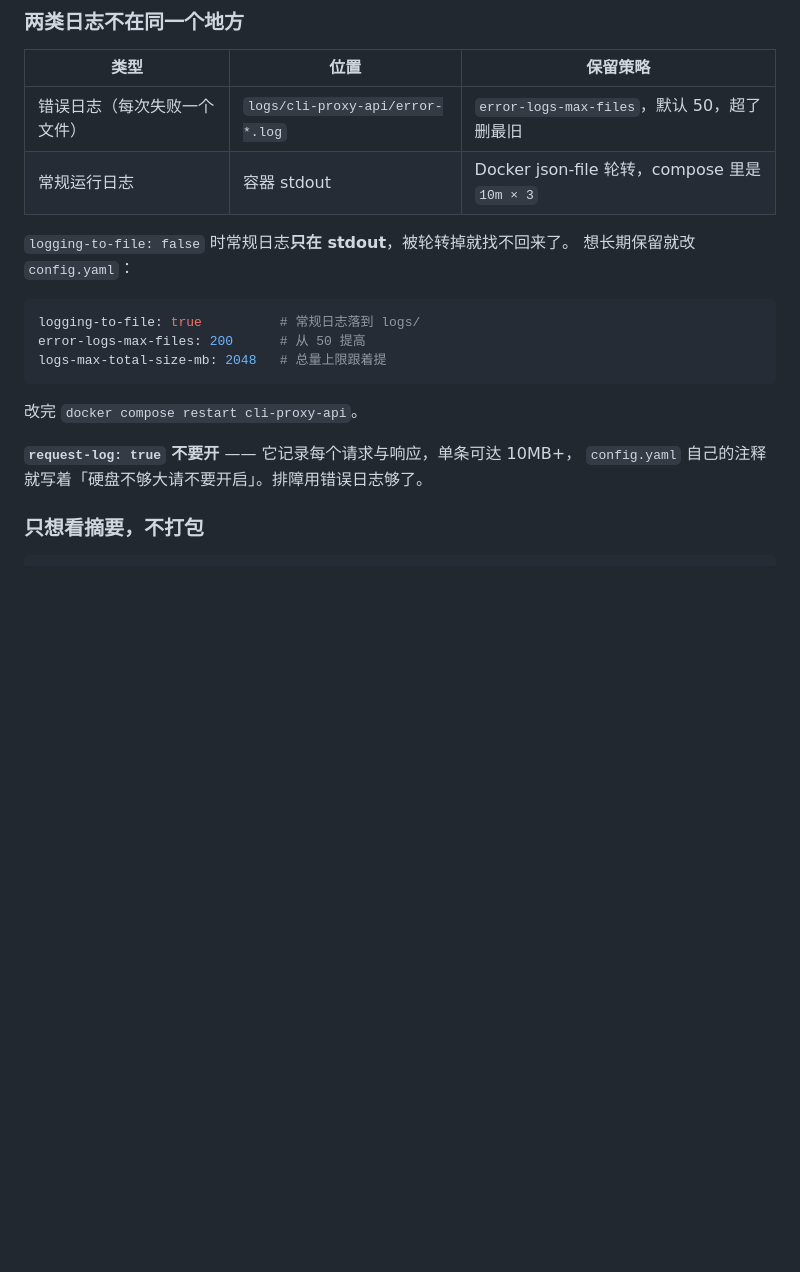
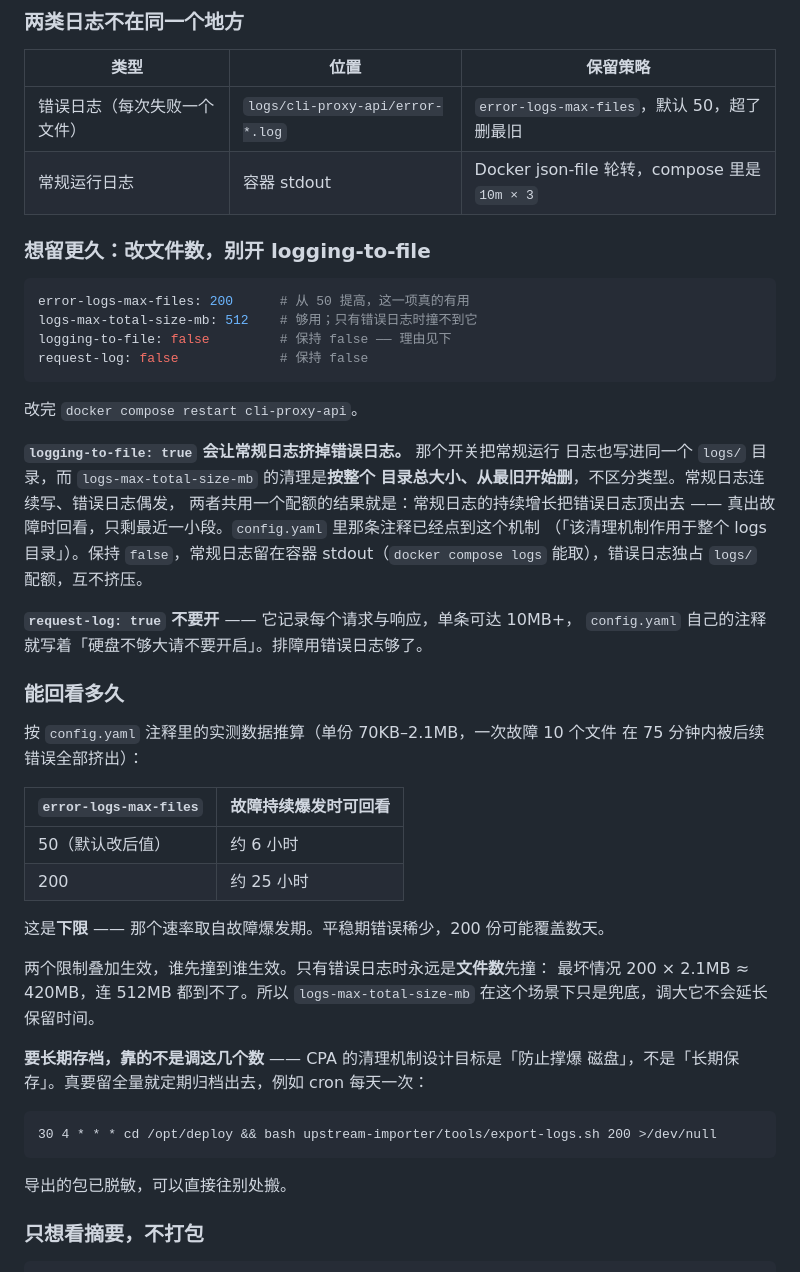
Before and after one commit to HyskoaMorroh/cpa-upstream-importer, a Markdown page: README.md, the part around the change. GitHub-like rendering; blank space fills up the shorter version.

Commit message:
docs: 日志保留机制补图与实测数据
上一版只写了「怎么改」，没写副作用。补上三件事：

1. logging-to-file: true 会让常规日志挤掉错误日志。它把常规运行日志也写进
   同一个 logs/ 目录，而 logs-max-total-size-mb 的清理是按**整个目录**总大小
   从最旧删、不区分类型。常规日志连续写、错误日志偶发，共用一个配额的结果
   就是常规把错误顶出去 —— 真出故障时回看只剩最近一小段。所以保持 false。

2. 能回看多久，按 config.yaml 注释里的实测数据推算（单份 70KB-2.1MB，
   一次故障 10 个文件 75 分钟内被挤出）：50 份约 6 小时，200 份约 25 小时。
   这是故障持续爆发时的下限，平稳期可能覆盖数天。

3. 调 logs-max-total-size-mb 不会延长保留时间 —— 只有错误日志时永远是文件数
   先撞闸门（200 × 2.1MB ≈ 420MB，连 512MB 都到不了）。要长期存档得定期
   归档出去，给了 cron 示例。

教程新增一张日志分布图（第 5 张 SVG）：两条路径各自的去向与限制，以及
logging-to-file 那条会抢配额的虚线。作图时自查两处：SVG text 里混进了
markdown 的 ** 粗体标记（HTML 里不渲染，会原样显示星号）；最后一行文字
y=300 正好压在 viewBox 边界会被裁掉，高度提到 316。

````diff
--- a/README.md
+++ b/README.md
@@ -1208,19 +1208,52 @@ bash upstream-importer/tools/export-logs.sh 200  # 最近 200 个
 | 错误日志（每次失败一个文件） | `logs/cli-proxy-api/error-*.log` | `error-logs-max-files`，默认 50，超了删最旧 |
 | 常规运行日志 | 容器 stdout | Docker json-file 轮转，compose 里是 `10m × 3` |
 
-`logging-to-file: false` 时常规日志**只在 stdout**，被轮转掉就找不回来了。
-想长期保留就改 `config.yaml`：
+### 想留更久：改文件数，别开 logging-to-file
 
 ```yaml
-logging-to-file: true          # 常规日志落到 logs/
-error-logs-max-files: 200      # 从 50 提高
-logs-max-total-size-mb: 2048   # 总量上限跟着提
+error-logs-max-files: 200      # 从 50 提高，这一项真的有用
+logs-max-total-size-mb: 512    # 够用；只有错误日志时撞不到它
+logging-to-file: false         # 保持 false —— 理由见下
+request-log: false             # 保持 false
 ```
 
 改完 `docker compose restart cli-proxy-api`。
 
+**`logging-to-file: true` 会让常规日志挤掉错误日志。** 那个开关把常规运行
+日志也写进同一个 `logs/` 目录，而 `logs-max-total-size-mb` 的清理是**按整个
+目录总大小、从最旧开始删**，不区分类型。常规日志连续写、错误日志偶发，
+两者共用一个配额的结果就是：常规日志的持续增长把错误日志顶出去 ——
+真出故障时回看，只剩最近一小段。`config.yaml` 里那条注释已经点到这个机制
+（「该清理机制作用于整个 logs 目录」）。保持 `false`，常规日志留在容器
+stdout（`docker compose logs` 能取），错误日志独占 `logs/` 配额，互不挤压。
+
 **`request-log: true` 不要开** —— 它记录每个请求与响应，单条可达 10MB+，
 `config.yaml` 自己的注释就写着「硬盘不够大请不要开启」。排障用错误日志够了。
+
+### 能回看多久
+
+按 `config.yaml` 注释里的实测数据推算（单份 70KB–2.1MB，一次故障 10 个文件
+在 75 分钟内被后续错误全部挤出）：
+
+| `error-logs-max-files` | 故障**持续爆发**时可回看 |
+|---|---|
+| 50（默认改后值） | 约 6 小时 |
+| 200 | 约 25 小时 |
+
+这是**下限** —— 那个速率取自故障爆发期。平稳期错误稀少，200 份可能覆盖数天。
+
+两个限制叠加生效，谁先撞到谁生效。只有错误日志时永远是**文件数**先撞：
+最坏情况 200 × 2.1MB ≈ 420MB，连 512MB 都到不了。所以
+`logs-max-total-size-mb` 在这个场景下只是兜底，调大它不会延长保留时间。
+
+**要长期存档，靠的不是调这几个数** —— CPA 的清理机制设计目标是「防止撑爆
+磁盘」，不是「长期保存」。真要留全量就定期归档出去，例如 cron 每天一次：
+
+```cron
+30 4 * * * cd /opt/deploy && bash upstream-importer/tools/export-logs.sh 200 >/dev/null
+```
+
+导出的包已脱敏，可以直接往别处搬。
 
 ### 只想看摘要，不打包
 
````
